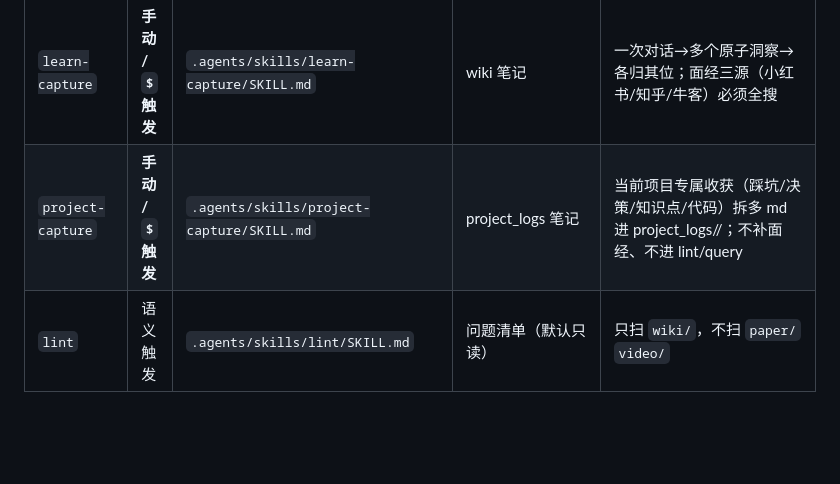
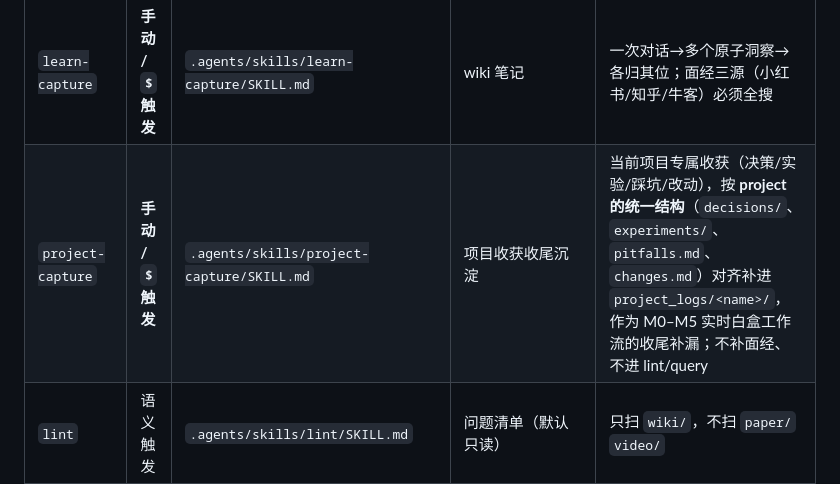
Before and after one commit to hypiasd/grounds, a Markdown page: AGENTS.md, the part around the change. Drawn GitHub-style; blank space fills up the shorter version.

Commit message:
project-capture: 对齐 project 统一结构(decisions/experiments/pitfalls/changes),消除格式分裂

```diff
--- a/AGENTS.md
+++ b/AGENTS.md
@@ -105,7 +105,7 @@ grounds/
 | `sync` | **手动 / `$` 触发** | `.agents/skills/sync/SKILL.md` | 笔记→grounds、agent↔workBase 同步 | 笔记合并式推送；agent 按提交时间定方向（推/拉） |
 | `learn` | 语义触发 | `.agents/skills/learn/SKILL.md` | wiki 笔记 | 先给地图再走路；同一概念永只有一篇 |
 | `learn-capture` | **手动 / `$` 触发** | `.agents/skills/learn-capture/SKILL.md` | wiki 笔记 | 一次对话→多个原子洞察→各归其位；面经三源（小红书/知乎/牛客）必须全搜 |
-| `project-capture` | **手动 / `$` 触发** | `.agents/skills/project-capture/SKILL.md` | project_logs 笔记 | 当前项目专属收获（踩坑/决策/知识点/代码）拆多 md 进 project_logs/<name>/；不补面经、不进 lint/query |
+| `project-capture` | **手动 / `$` 触发** | `.agents/skills/project-capture/SKILL.md` | 项目收获收尾沉淀 | 当前项目专属收获（决策/实验/踩坑/改动），按 **project 的统一结构**（`decisions/`、`experiments/`、`pitfalls.md`、`changes.md`）对齐补进 `project_logs/<name>/`，作为 M0–M5 实时白盒工作流的收尾补漏；不补面经、不进 lint/query |
 | `lint` | 语义触发 | `.agents/skills/lint/SKILL.md` | 问题清单（默认只读） | 只扫 `wiki/`，不扫 `paper/` `video/` |
 | `query` | 语义触发 | `.agents/skills/query/SKILL.md` | 综合作答 | 先扫 summaries 定位，答案必须可溯源到仓库笔记 |
 | `paper-learn` | **手动 / `$` 触发** | `.agents/skills/paper-learn/SKILL.md` | paper/ 论文笔记 | 学习者视角为主、批判性读者为辅；一篇论文一个 md |
```
Also changed, not shown: 1 other file.
